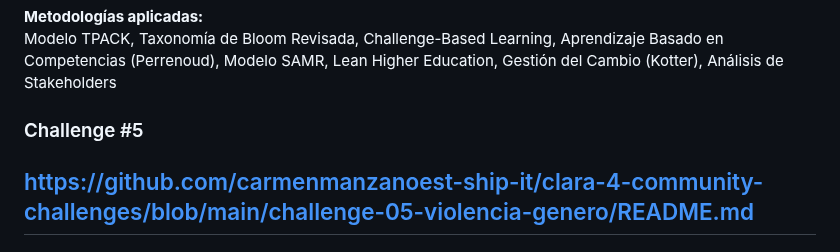
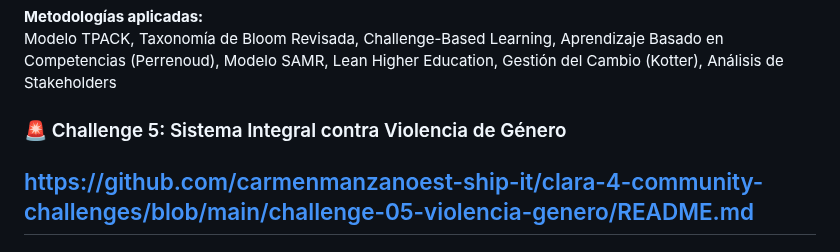
Before and after one commit to carmenmanzanoest-ship-it/clara-4-community-challenges, a Markdown page: README.md, the part around the change. GitHub-like rendering.

```diff
--- a/README.md
+++ b/README.md
@@ -166,7 +166,7 @@ Universidad pública regional con 15,000 estudiantes enfrenta crisis de relevanc
 **Metodologías aplicadas:**
 Modelo TPACK, Taxonomía de Bloom Revisada, Challenge-Based Learning, Aprendizaje Basado en Competencias (Perrenoud), Modelo SAMR, Lean Higher Education, Gestión del Cambio (Kotter), Análisis de Stakeholders
 
-### Challenge #5
+### 🚨 Challenge 5: Sistema Integral contra Violencia de Género
 
 https://github.com/carmenmanzanoest-ship-it/clara-4-community-challenges/blob/main/challenge-05-violencia-genero/README.md
 ---
```
